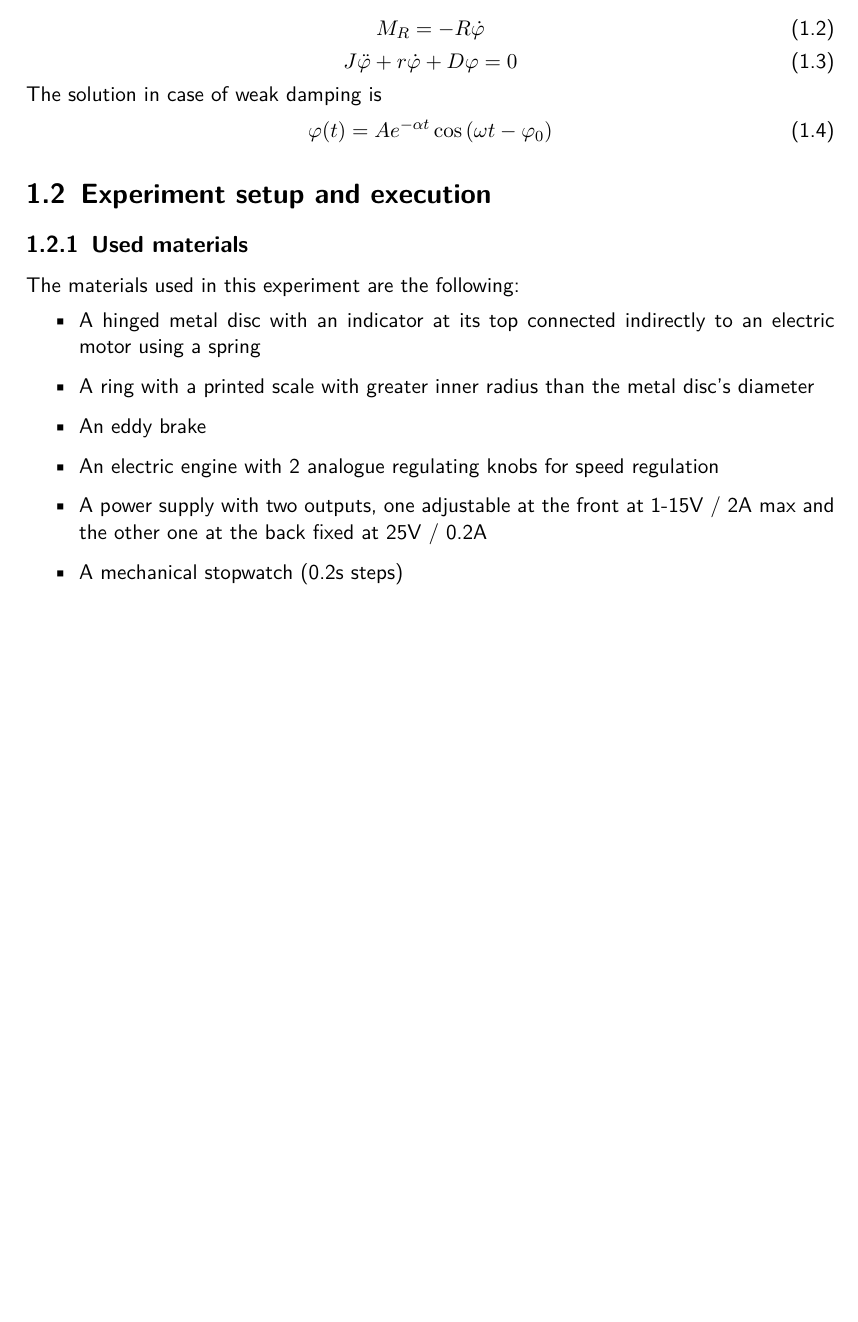
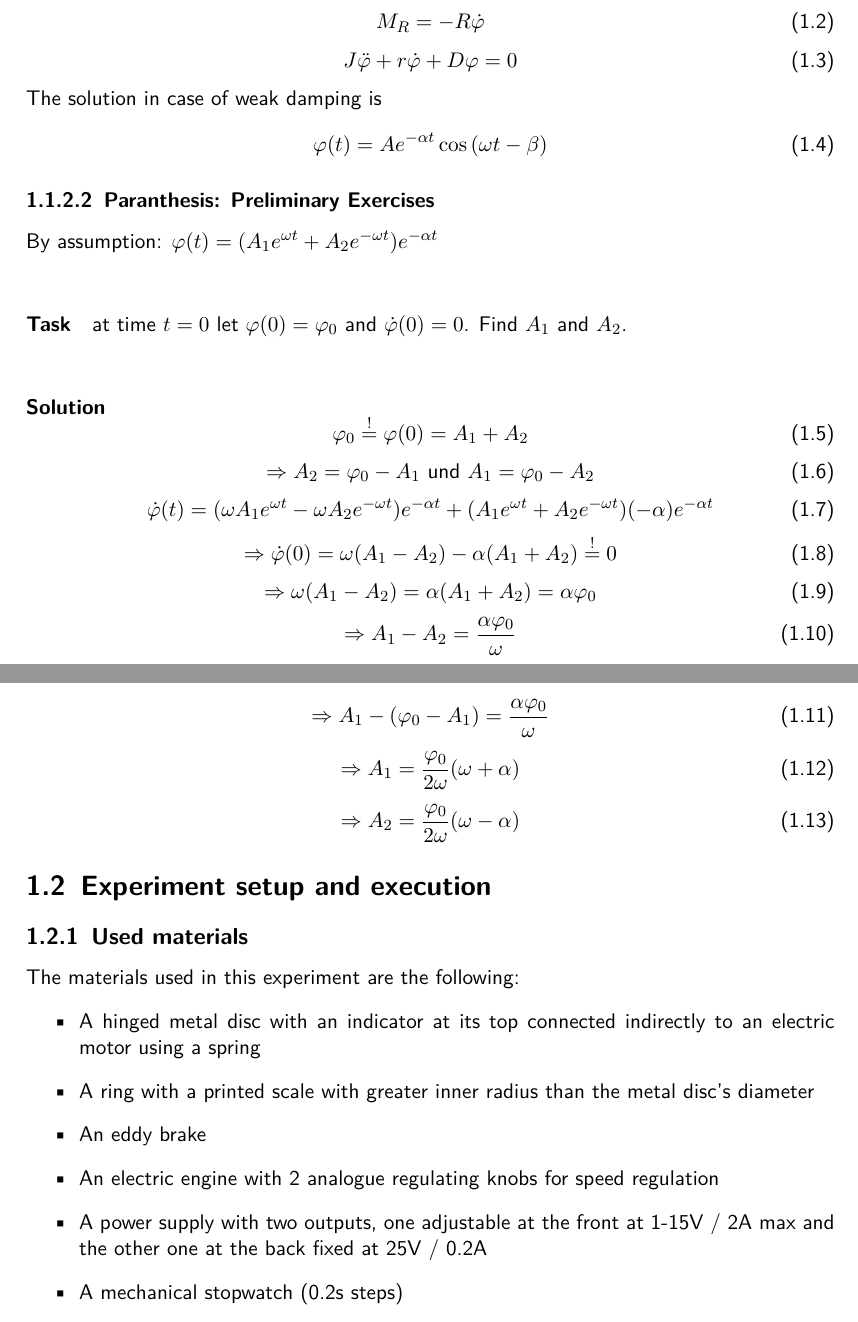
Before and after one commit to HappyEmu/physics-reports, a LaTeX thesis (exp5/report/report5.tex): part of page 3 of 8 before the commit and two parts of pages 3 and 4 of 9 after it, the two joined at a grey line, cut so that both start at the same text, the shorter picture padded with empty space. Compiled offline with pdfLaTeX.

Commit message:
Add preliminary exercise
	modified:   exp5/report/report5.tex

```diff
--- a/exp5/report/report5.tex
+++ b/exp5/report/report5.tex
@@ -50,7 +50,39 @@ J\ddot{\phi} + r \dot{\phi} + D \phi = 0
 \end{equation}
 The solution in case of weak damping is
 \begin{equation}
-\phi(t) = A e^{-\alpha t} \cos{\left(\omega t - \phi_0\right)}
+\phi(t) = A e^{-\alpha t} \cos{\left(\omega t - \beta\right)} \label{eq:freedampedsolution}
+\end{equation}
+
+\subsubsection{Paranthesis: Preliminary Exercises}
+By assumption: $\varphi(t) = (A_1e^{\omega t} + A_2e^{-\omega t})e^{-\alpha t}$\\
+\paragraph*{Task} at time $t=0$ let $\varphi(0) = \varphi_0$ and $\dot{\varphi}(0) = 0$. Find $A_1$ and $A_2$.\\
+\paragraph*{Solution}
+\begin{equation}
+\varphi_0 \stackrel{!}= \varphi(0) = A_1 + A_2
+\end{equation}
+\begin{equation}
+\Rightarrow A_2 = \varphi_0-A_1 \mbox{ und } A_1 = \varphi_0-A_2
+\end{equation}
+\begin{equation}
+\dot{\varphi}(t) = (\omega A_1 e^{\omega t}-\omega A_2 e^{-\omega t})e^{-\alpha t} + (A_1e^{\omega t}+A_2e^{-\omega t})(-\alpha)e^{-\alpha t}
+\end{equation}
+\begin{equation}
+\Rightarrow \dot{\varphi}(0) = \omega (A_1-A_2) - \alpha(A_1+A_2) \stackrel{!} = 0
+\end{equation}
+\begin{equation}
+\Rightarrow \omega(A_1-A_2) = \alpha(A_1+A_2) = \alpha \varphi_0
+\end{equation}
+\begin{equation}
+\Rightarrow A_1-A_2 = \frac{\alpha \varphi_0}{\omega}
+\end{equation}
+\begin{equation}
+\Rightarrow A_1 -(\varphi_0-A_1) = \frac{\alpha \varphi_0}{\omega}
+\end{equation}
+\begin{equation}
+\Rightarrow A_1=\frac{\varphi_0}{2 \omega} (\omega + \alpha)
+\end{equation}
+\begin{equation}
+\Rightarrow A_2=\frac{\varphi_0}{2 \omega} (\omega - \alpha)
 \end{equation}
 
 \section{Experiment setup and execution}
```
